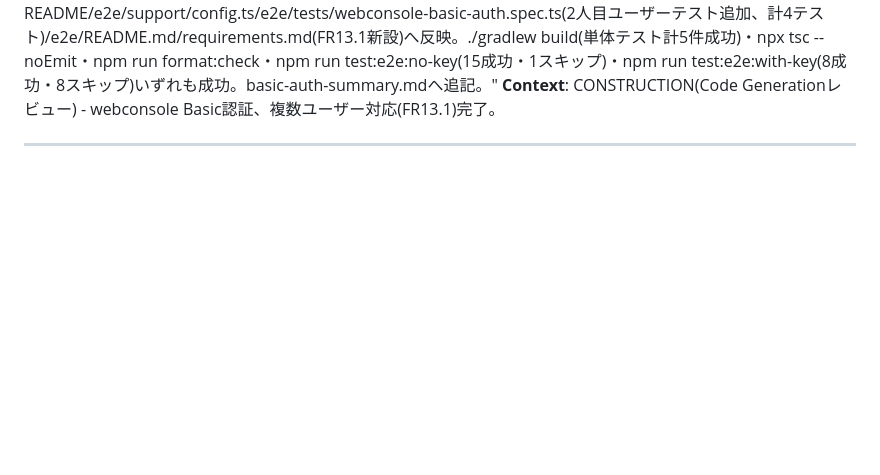
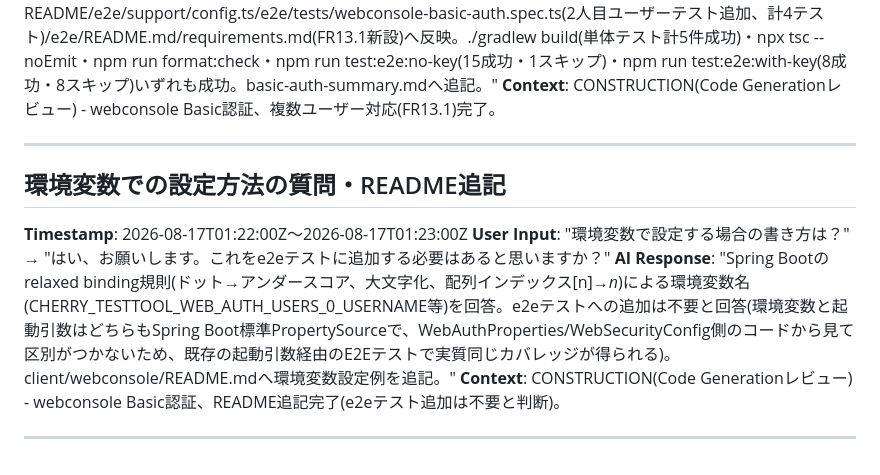
Before and after one commit to agwlvssainokuni/cherry-testtool, a Markdown page: aidlc-docs/audit.md, the part around the change. GitHub-like rendering; blank space fills up the shorter version.

```diff
--- a/aidlc-docs/audit.md
+++ b/aidlc-docs/audit.md
@@ -1513,3 +1513,11 @@
 **Context**: CONSTRUCTION(Code Generationレビュー) - webconsole Basic認証、複数ユーザー対応(FR13.1)完了。
 
 ---
+
+## 環境変数での設定方法の質問・README追記
+**Timestamp**: 2026-08-17T01:22:00Z〜2026-08-17T01:23:00Z
+**User Input**: "環境変数で設定する場合の書き方は？" → "はい、お願いします。これをe2eテストに追加する必要はあると思いますか？"
+**AI Response**: "Spring Bootのrelaxed binding規則(ドット→アンダースコア、大文字化、配列インデックス[n]→_n_)による環境変数名(CHERRY_TESTTOOL_WEB_AUTH_USERS_0_USERNAME等)を回答。e2eテストへの追加は不要と回答(環境変数と起動引数はどちらもSpring Boot標準PropertySourceで、WebAuthProperties/WebSecurityConfig側のコードから見て区別がつかないため、既存の起動引数経由のE2Eテストで実質同じカバレッジが得られる)。client/webconsole/README.mdへ環境変数設定例を追記。"
+**Context**: CONSTRUCTION(Code Generationレビュー) - webconsole Basic認証、README追記完了(e2eテスト追加は不要と判断)。
+
+---
```
Also changed, not shown: client/webconsole/README.md (+9 -0 lines).
